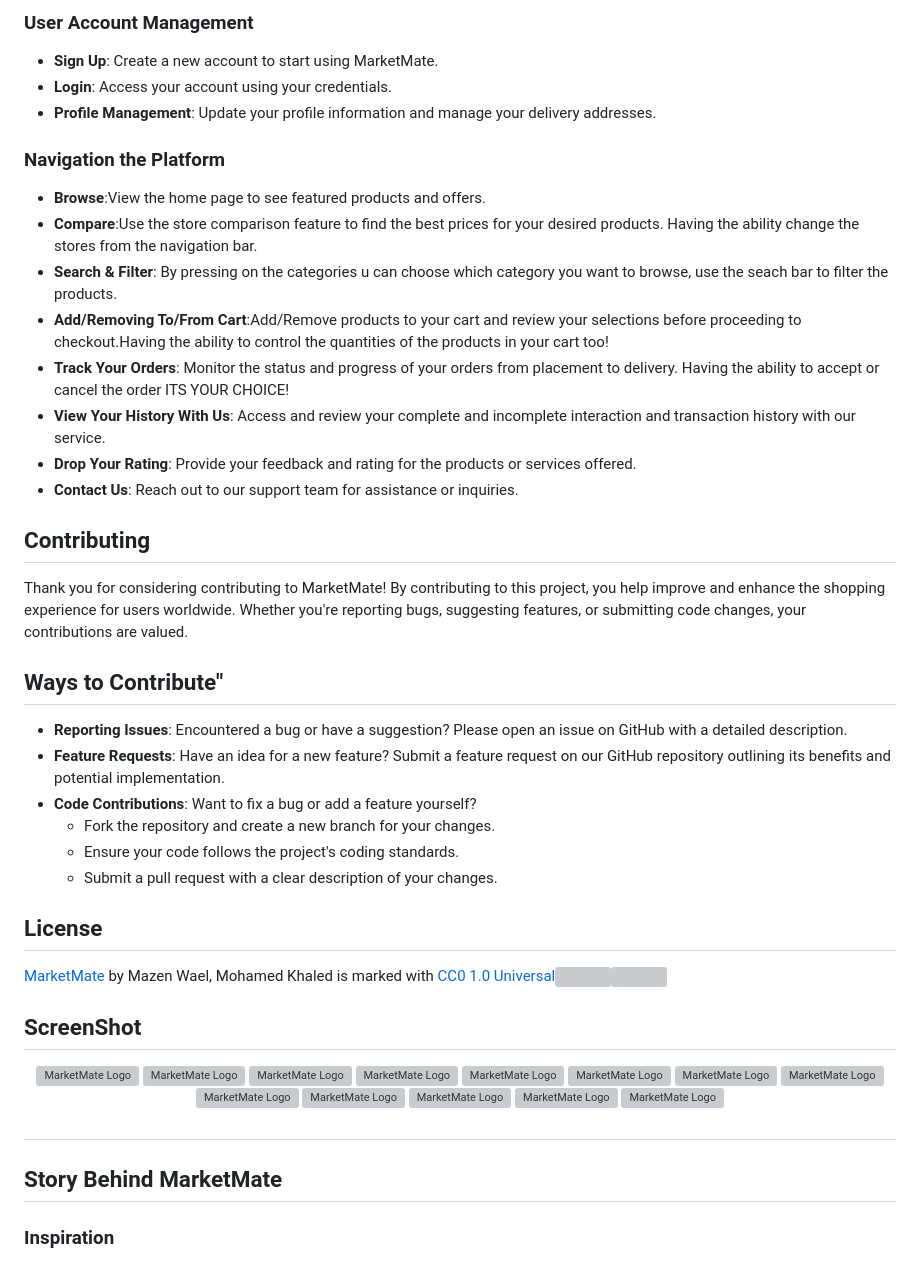
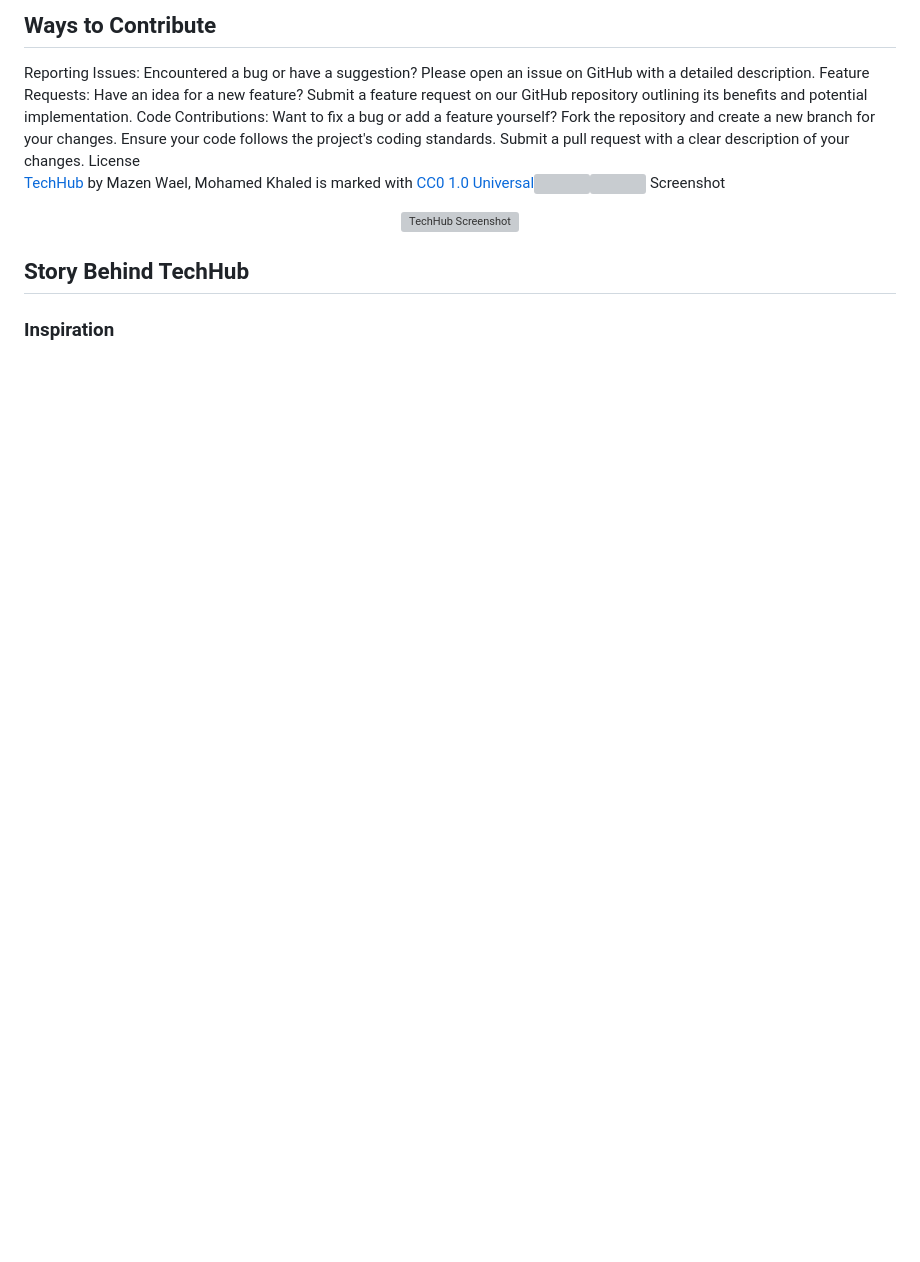
Before and after one commit to mazenwaelx/tech_hub, a Markdown page: README.md, the part around the change printed below. GitHub-like rendering; blank space fills up the shorter version; grey boxes are pictures that could not be loaded.

```diff
--- a/README.md
+++ b/README.md
@@ -56,54 +69,14 @@ Cool, now you have the application running on your web browser.
 
-### User Account Management
-- **Sign Up**: Create a new account to start using MarketMate.
-- **Login**: Access your account using your credentials.
-- **Profile Management**: Update your profile information and manage your delivery addresses.
-
-### Navigation the Platform
-- **Browse**:View the home page to see featured products and offers.
-- **Compare**:Use the store comparison feature to find the best prices for your desired products. Having the ability change the stores from the navigation bar.
-- **Search & Filter**: By pressing on the categories u can choose which category you want to browse, use the seach bar to filter the products.
-- **Add/Removing To/From Cart**:Add/Remove products to your cart and review your selections before proceeding to checkout.Having the ability to control the quantities of the products in your cart too!
-- **Track Your Orders**: Monitor the status and progress of your orders from placement to delivery. Having the ability to accept or cancel the order ITS YOUR CHOICE!
-- **View Your History With Us**: Access and review your complete and incomplete interaction and transaction history with our service.
-- **Drop Your Rating**: Provide your feedback and rating for the products or services offered.
-- **Contact Us**: Reach out to our support team for assistance or inquiries.
-
-## Contributing
-Thank you for considering contributing to MarketMate! By contributing to this project, you help improve and enhance the shopping experience for users worldwide. Whether you're reporting bugs, suggesting features, or submitting code changes, your contributions are valued.
-
-<h2>Ways to Contribute"</h2>
-
-- **Reporting Issues**: Encountered a bug or have a suggestion? Please open an issue on GitHub with a detailed description.
-- **Feature Requests**: Have an idea for a new feature? Submit a feature request on our GitHub repository outlining its benefits and potential implementation.
-- **Code Contributions**: Want to fix a bug or add a feature yourself?
-  - Fork the repository and create a new branch for your changes.
-  - Ensure your code follows the project's coding standards.
-  - Submit a pull request with a clear description of your changes.
-
-## License
-<p xmlns:cc="http://creativecommons.org/ns#" xmlns:dct="http://purl.org/dc/terms/"><a property="dct:title" rel="cc:attributionURL" href="https://mokhaled.pythonanywhere.com/">MarketMate</a> by <span property="cc:attributionName">Mazen Wael, Mohamed Khaled</span> is marked with <a href="https://creativecommons.org/publicdomain/zero/1.0/?ref=chooser-v1" target="_blank" rel="license noopener noreferrer" style="display:inline-block;">CC0 1.0 Universal<img style="height:22px!important;margin-left:3px;vertical-align:text-bottom;" src="https://mirrors.creativecommons.org/presskit/icons/cc.svg?ref=chooser-v1" alt=""><img style="height:22px!important;margin-left:3px;vertical-align:text-bottom;" src="https://mirrors.creativecommons.org/presskit/icons/zero.svg?ref=chooser-v1" alt=""></a>
-
-
-
-## ScreenShot
-
-<div align="center">
-  <img src="/readmeimages/ss1.jpg" alt="MarketMate Logo" >
-  <img src="/readmeimages/ss2.jpg" alt="MarketMate Logo" >
-  <img src="/readmeimages/ss3.jpg" alt="MarketMate Logo" >
-  <img src="/readmeimages/ss4.jpg" alt="MarketMate Logo" >
-  <img src="/readmeimages/ss5.jpg" alt="MarketMate Logo" >
-  <img src="/readmeimages/ss6.jpg" alt="MarketMate Logo" >
-  <img src="/readmeimages/ss7.jpg" alt="MarketMate Logo" >
-  <img src="/readmeimages/ss8.jpg" alt="MarketMate Logo" >
-  <img src="/readmeimages/ss9.jpg" alt="MarketMate Logo" >
-  <img src="/readmeimages/ss10.jpg" alt="MarketMate Logo" >
-  <img src="/readmeimages/ss11.jpg" alt="MarketMate Logo" >
-  <img src="/readmeimages/ss12.jpg" alt="MarketMate Logo" >
-  <img src="/readmeimages/ss13.jpg" alt="MarketMate Logo" >
-</div>
-
-## <h2>Story Behind MarketMate</h2>
-
+<h2>Ways to Contribute</h2>
+Reporting Issues: Encountered a bug or have a suggestion? Please open an issue on GitHub with a detailed description.
+Feature Requests: Have an idea for a new feature? Submit a feature request on our GitHub repository outlining its benefits and potential implementation.
+Code Contributions: Want to fix a bug or add a feature yourself?
+Fork the repository and create a new branch for your changes.
+Ensure your code follows the project's coding standards.
+Submit a pull request with a clear description of your changes.
+License
+<p xmlns:cc="http://creativecommons.org/ns#" xmlns:dct="http://purl.org/dc/terms/"><a property="dct:title" rel="cc:attributionURL" href="https://moyasser20.pythonanywhere.com/">TechHub</a> by <span property="cc:attributionName">Mazen Wael, Mohamed Khaled</span> is marked with <a href="https://creativecommons.org/publicdomain/zero/1.0/?ref=chooser-v1" target="_blank" rel="license noopener noreferrer" style="display:inline-block;">CC0 1.0 Universal<img style="height:22px!important;margin-left:3px;vertical-align:text-bottom;" src="https://mirrors.creativecommons.org/presskit/icons/cc.svg?ref=chooser-v1" alt=""><img style="height:22px!important;margin-left:3px;vertical-align:text-bottom;" src="https://mirrors.creativecommons.org/presskit/icons/zero.svg?ref=chooser-v1" alt=""></a>
+Screenshot
+<div align="center"> <img src="/readmeimages/ss1.jpg" alt="TechHub Screenshot"> <!-- Add more screenshots here --> </div>
+<h2>Story Behind TechHub</h2>
 <h3>Inspiration</h3>
```
Also changed, not shown: other parts of README.md (+31 -52 lines).
